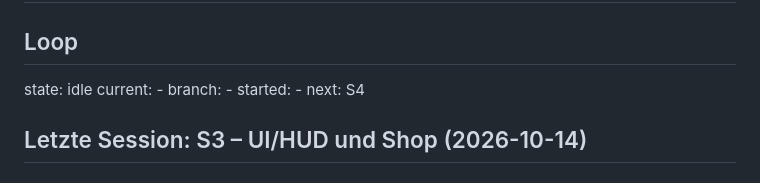
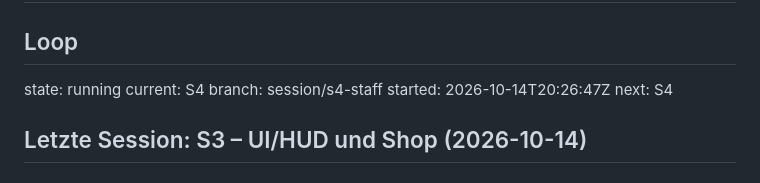
Before and after one commit to leesyashin/Tycoon-, a Markdown page: docs/STATUS.md, the part around the change. Rendered like a GitHub page.

Commit message:
chore: lock session S4
Co-Authored-By: Claude Opus 5.5 <noreply@anthropic.com>
Claude-Session: https://claude.ai/code/session_01StbhdDSX8Skv5vK9nF7RCz

```diff
--- a/docs/STATUS.md
+++ b/docs/STATUS.md
@@ -1,9 +1,9 @@
 # STATUS
 ## Loop
-state: idle
-current: -
-branch: -
-started: -
+state: running
+current: S4
+branch: session/s4-staff
+started: 2026-10-14T20:26:47Z
 next: S4
 ## Letzte Session: S3 – UI/HUD und Shop (2026-10-14)
 ## Fertig
```
